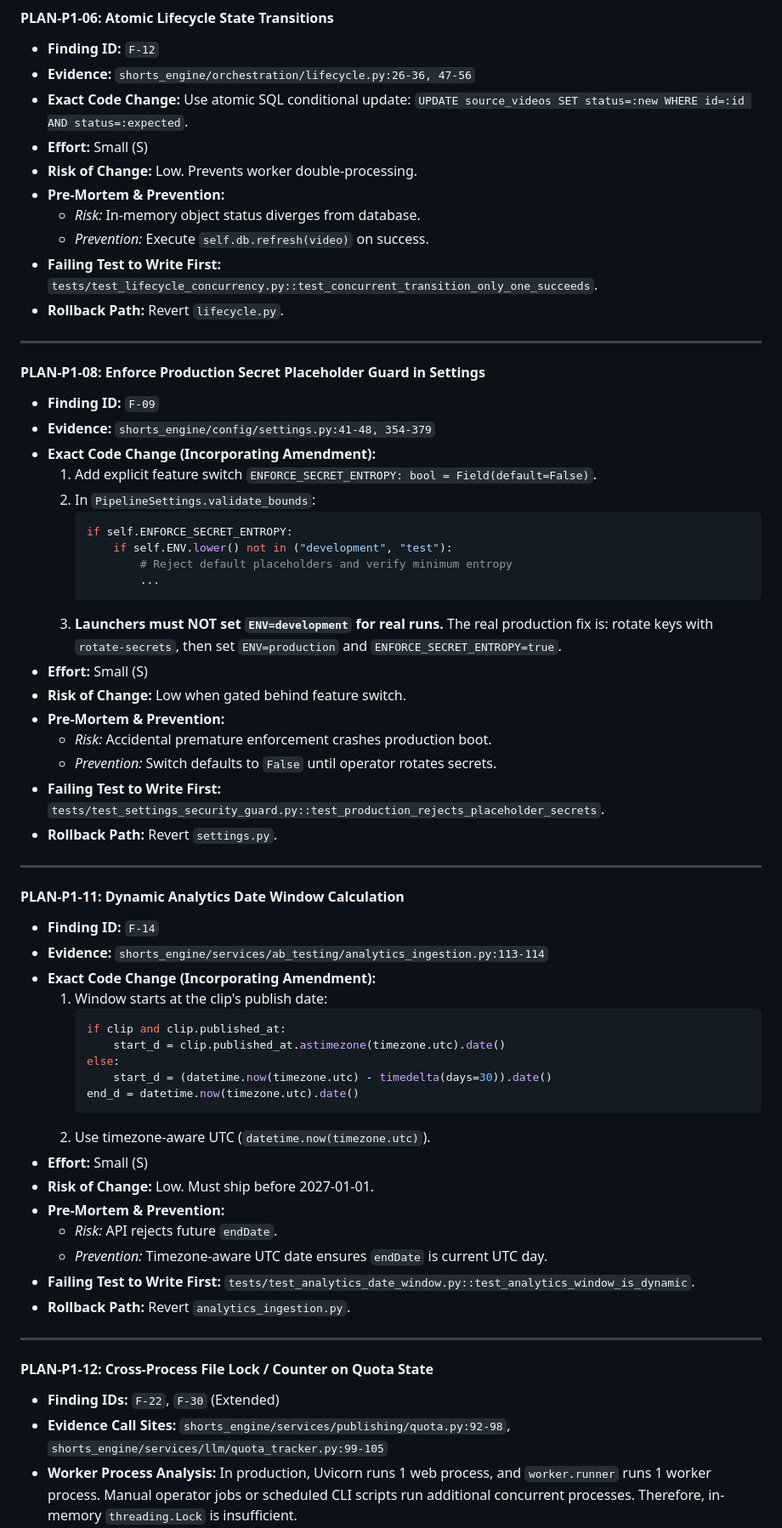
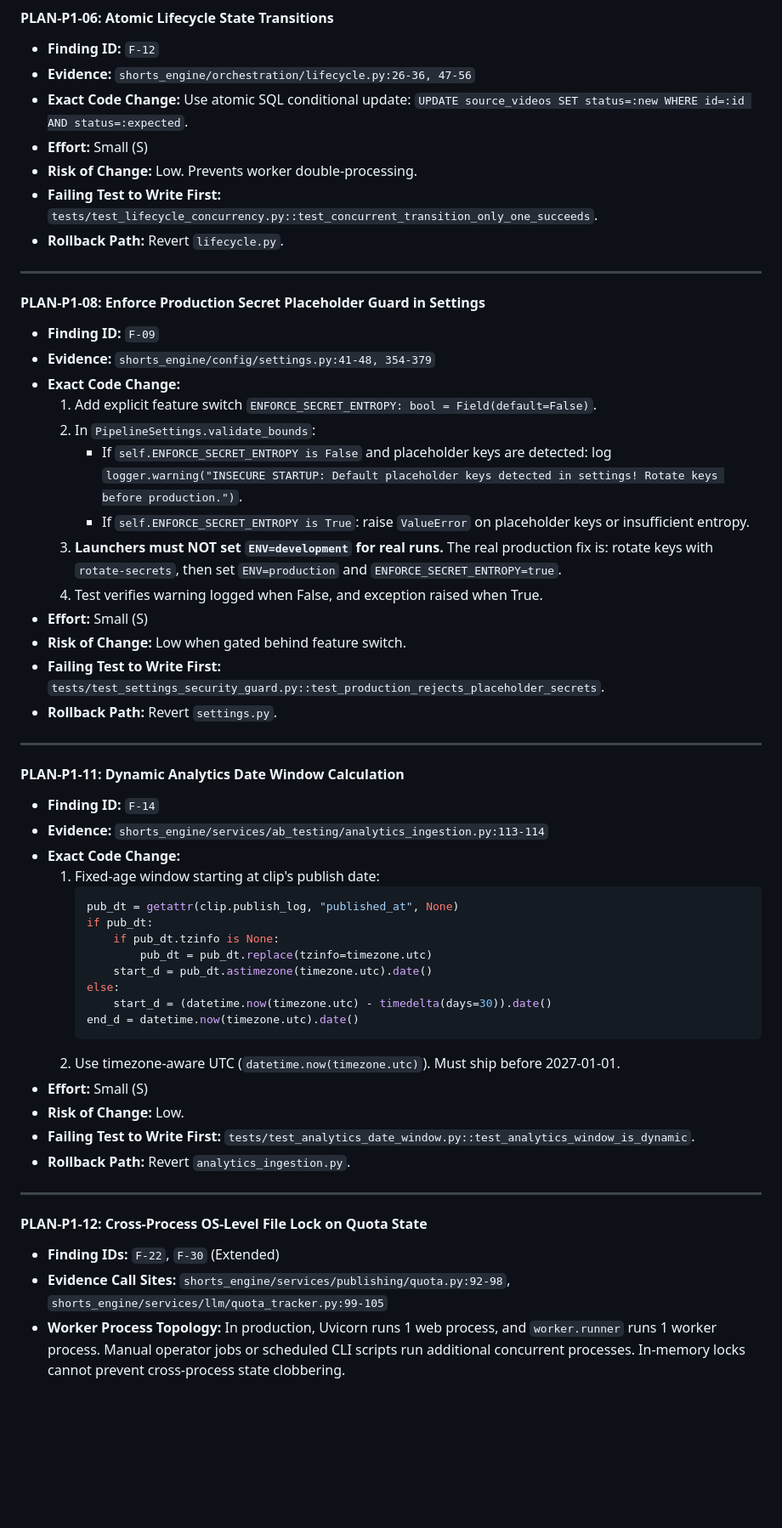
Before and after one commit to zainmustafam977/YT-AUTOMATION-Clipping, a Markdown page: docs/audit/05_plan.md, the part around one of its changes. Shown at 85% size. GitHub-like rendering; blank space fills up the shorter version.

````diff
--- a/docs/audit/05_plan.md
+++ b/docs/audit/05_plan.md
@@ -291,9 +308,6 @@ Where user directives conflict with previous plan text, the user directives win.
   `UPDATE source_videos SET status=:new WHERE id=:id AND status=:expected`.
 - **Effort:** Small (S)
 - **Risk of Change:** Low. Prevents worker double-processing.
-- **Pre-Mortem & Prevention:**
-  - *Risk:* In-memory object status diverges from database.
-  - *Prevention:* Execute `self.db.refresh(video)` on success.
 - **Failing Test to Write First:** `tests/test_lifecycle_concurrency.py::test_concurrent_transition_only_one_succeeds`.
 - **Rollback Path:** Revert `lifecycle.py`.
 
@@ -302,21 +316,15 @@ Where user directives conflict with previous plan text, the user directives win.
 #### PLAN-P1-08: Enforce Production Secret Placeholder Guard in Settings
 - **Finding ID:** `F-09`
 - **Evidence:** `shorts_engine/config/settings.py:41-48, 354-379`
-- **Exact Code Change (Incorporating Amendment):**
+- **Exact Code Change:**
   1. Add explicit feature switch `ENFORCE_SECRET_ENTROPY: bool = Field(default=False)`.
   2. In `PipelineSettings.validate_bounds`:
-     ```python
-     if self.ENFORCE_SECRET_ENTROPY:
-         if self.ENV.lower() not in ("development", "test"):
-             # Reject default placeholders and verify minimum entropy
-             ...
-     ```
+     - If `self.ENFORCE_SECRET_ENTROPY is False` and placeholder keys are detected: log `logger.warning("INSECURE STARTUP: Default placeholder keys detected in settings! Rotate keys before production.")`.
+     - If `self.ENFORCE_SECRET_ENTROPY is True`: raise `ValueError` on placeholder keys or insufficient entropy.
   3. **Launchers must NOT set `ENV=development` for real runs.** The real production fix is: rotate keys with `rotate-secrets`, then set `ENV=production` and `ENFORCE_SECRET_ENTROPY=true`.
+  4. Test verifies warning logged when False, and exception raised when True.
 - **Effort:** Small (S)
 - **Risk of Change:** Low when gated behind feature switch.
-- **Pre-Mortem & Prevention:**
-  - *Risk:* Accidental premature enforcement crashes production boot.
-  - *Prevention:* Switch defaults to `False` until operator rotates secrets.
 - **Failing Test to Write First:** `tests/test_settings_security_guard.py::test_production_rejects_placeholder_secrets`.
 - **Rollback Path:** Revert `settings.py`.
 
@@ -325,28 +333,28 @@ Where user directives conflict with previous plan text, the user directives win.
 #### PLAN-P1-11: Dynamic Analytics Date Window Calculation
 - **Finding ID:** `F-14`
 - **Evidence:** `shorts_engine/services/ab_testing/analytics_ingestion.py:113-114`
-- **Exact Code Change (Incorporating Amendment):**
-  1. Window starts at the clip's publish date:
+- **Exact Code Change:**
+  1. Fixed-age window starting at clip's publish date:
      ```python
-     if clip and clip.published_at:
-         start_d = clip.published_at.astimezone(timezone.utc).date()
+     pub_dt = getattr(clip.publish_log, "published_at", None)
+     if pub_dt:
+         if pub_dt.tzinfo is None:
+             pub_dt = pub_dt.replace(tzinfo=timezone.utc)
+         start_d = pub_dt.astimezone(timezone.utc).date()
      else:
          start_d = (datetime.now(timezone.utc) - timedelta(days=30)).date()
      end_d = datetime.now(timezone.utc).date()
      ```
-  2. Use timezone-aware UTC (`datetime.now(timezone.utc)`).
+  2. Use timezone-aware UTC (`datetime.now(timezone.utc)`). Must ship before 2027-01-01.
 - **Effort:** Small (S)
-- **Risk of Change:** Low. Must ship before 2027-01-01.
-- **Pre-Mortem & Prevention:**
-  - *Risk:* API rejects future `endDate`.
-  - *Prevention:* Timezone-aware UTC date ensures `endDate` is current UTC day.
+- **Risk of Change:** Low.
 - **Failing Test to Write First:** `tests/test_analytics_date_window.py::test_analytics_window_is_dynamic`.
 - **Rollback Path:** Revert `analytics_ingestion.py`.
 
 ---
 
-#### PLAN-P1-12: Cross-Process File Lock / Counter on Quota State
+#### PLAN-P1-12: Cross-Process OS-Level File Lock on Quota State
 - **Finding IDs:** `F-22`, `F-30` (Extended)
 - **Evidence Call Sites:** `shorts_engine/services/publishing/quota.py:92-98`, `shorts_engine/services/llm/quota_tracker.py:99-105`
-- **Worker Process Analysis:** In production, Uvicorn runs 1 web process, and `worker.runner` runs 1 worker process. Manual operator jobs or scheduled CLI scripts run additional concurrent processes. Therefore, in-memory `threading.Lock` is insufficient.
+- **Worker Process Topology:** In production, Uvicorn runs 1 web process, and `worker.runner` runs 1 worker process. Manual operator jobs or scheduled CLI scripts run additional concurrent processes. In-memory locks cannot prevent cross-process state clobbering.
 - **Exact Code Change:**
````
Also changed, not shown: other parts of docs/audit/05_plan.md (+181 -91 lines), docs/audit/13_finding_to_plan_matrix.md (+17 -16 lines).
